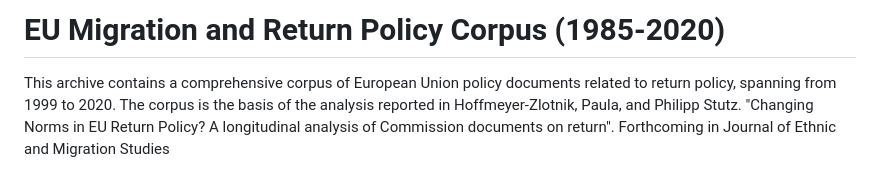
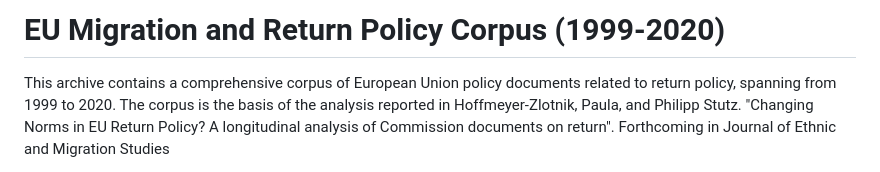
Before and after one commit to paulazlotnik/EU-Return-Policy-Corpus, a Markdown page: README.md, the part around the change. Rendered like a GitHub page.

```diff
--- a/README.md
+++ b/README.md
@@ -1,4 +1,4 @@
-# EU Migration and Return Policy Corpus (1985-2020)
+# EU Migration and Return Policy Corpus (1999-2020)
 
 This archive contains a comprehensive corpus of European Union policy documents related to return policy, spanning from 1999 to 2020.
 The corpus is the basis of the analysis reported in Hoffmeyer-Zlotnik, Paula, and Philipp Stutz. "Changing Norms in EU Return Policy? A longitudinal analysis of Commission documents on return". Forthcoming in Journal of Ethnic and Migration Studies
```
